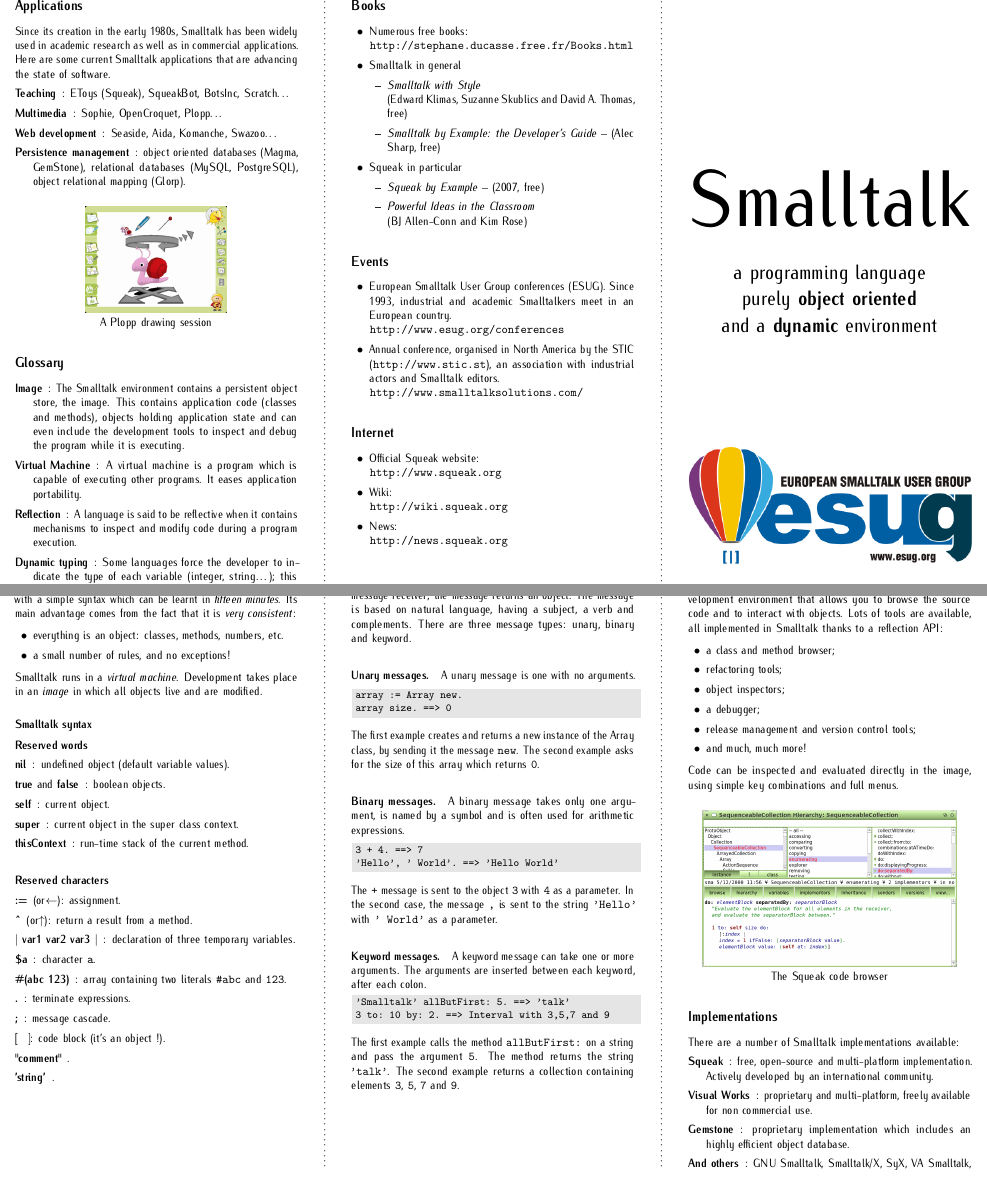
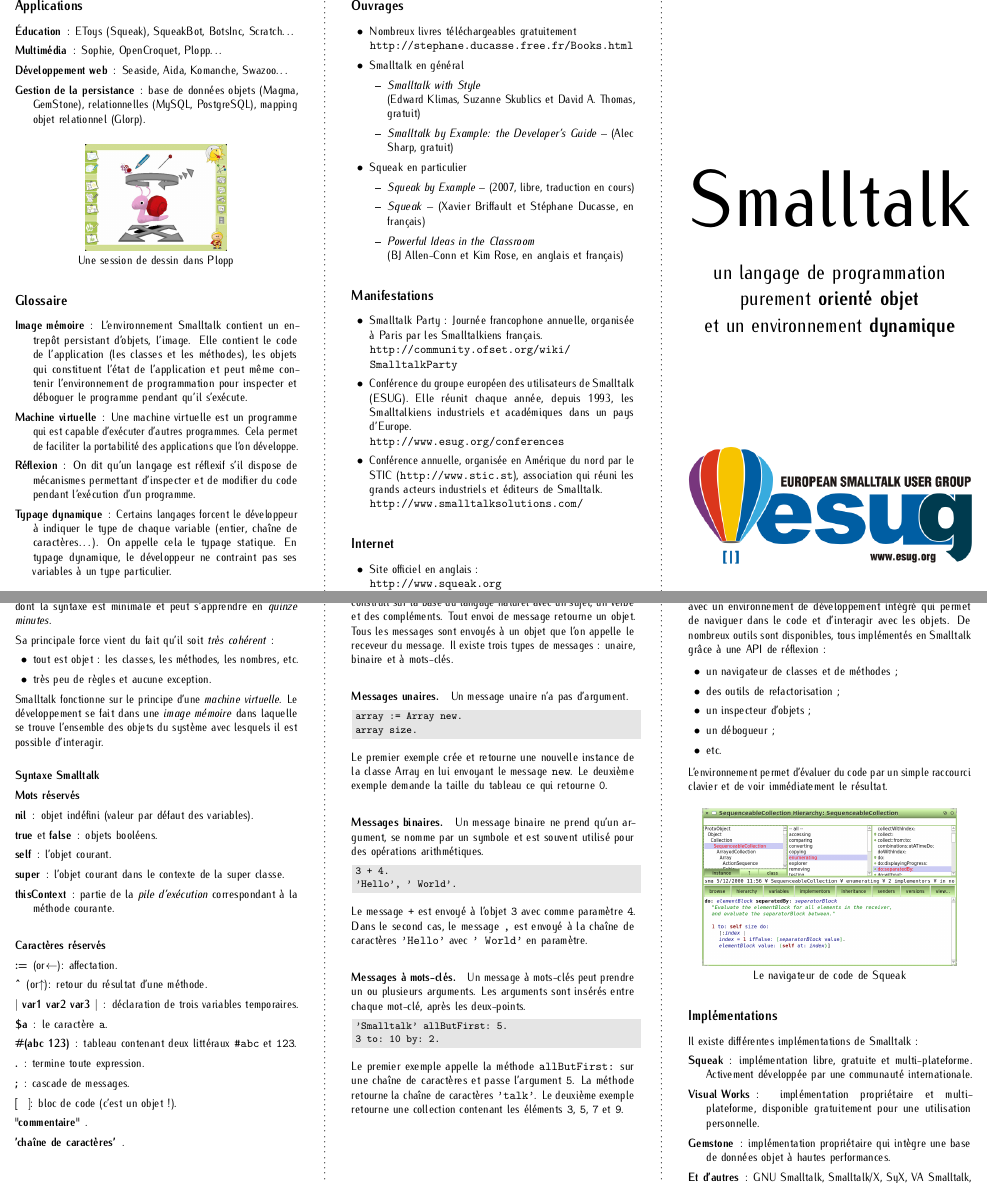
Before and after one commit to DamienCassou/SmalltalkFlyers, a LaTeX document (flyer.tex, which reads english.tex, french.tex): two parts of pages 1 and 2 of 2, joined at a grey line, cut so that both start at the same text. Compiled offline with pdfLaTeX.

Commit message:
- Removes ==> in the code as it confuses the reader.
git-svn-id: https://svn.squeak.org/Advertisement/flyers/smalltalk@46 c37776b8-6735-0410-831e-98cbf79b1075

```diff
--- a/english.tex
+++ b/english.tex
@@ -34,7 +34,7 @@
 \begin{displaycode}
 array := Array new.
 
-array size.             ==> 0
+array size.
 \end{displaycode}
 
 The first example creates and returns a new instance of the Array
@@ -47,9 +47,9 @@
   expressions.
 
 \begin{displaycode}
-3 + 4.                ==> 7
+3 + 4.
 
-'Hello', ' World'.    ==> 'Hello World'
+'Hello', ' World'.
 \end{displaycode}
 
 The \code{+} message is sent to the object \code{3} with \code{4} as a parameter. In the second case, the message \code{,} is sent to the string \code{'Hello'} with \code{' World'} as a parameter.}
@@ -60,9 +60,9 @@
   A keyword message can take one or more arguments. The arguments are inserted between each keyword, after each colon.
 
 \begin{displaycode}
-'Smalltalk' allButFirst: 5.    ==> 'talk'
+'Smalltalk' allButFirst: 5.
 
-3 to: 10 by: 2. ==> Interval with 3,5,7 and 9
+3 to: 10 by: 2.
 \end{displaycode}
 
 The first example calls the method \code{allButFirst:} on a string and
--- a/flyer.tex
+++ b/flyer.tex
@@ -20,7 +21,7 @@
 \input{language}
 
 % Change that to "english" if you want english text
-\input{english}
+\input{french}
 
 \makeatletter
 \newsavebox{\code@box}
--- a/french.tex
+++ b/french.tex
@@ -40,7 +40,7 @@
 \begin{displaycode}
 array := Array new.
 
-array size.             ==> 0
+array size.
 \end{displaycode}
 
 
@@ -54,9 +54,9 @@
 est souvent utilisé pour des opérations arithmétiques.
 
 \begin{displaycode}
-3 + 4.                ==> 7
+3 + 4.
 
-'Hello', ' World'.    ==> 'Hello World'
+'Hello', ' World'.
 \end{displaycode}
 
 Le message \code{+} est envoyé à l'objet \code{3} avec comme paramètre \code{4}. Dans le
@@ -71,9 +71,9 @@
 arguments sont insérés entre chaque mot-clé, après les deux-points.
 
 \begin{displaycode}
-'Smalltalk' allButFirst: 5.    ==> 'talk'
+'Smalltalk' allButFirst: 5.
 
-3 to: 10 by: 2. ==> Intervalle avec 3,5,7 et 9
+3 to: 10 by: 2.
 \end{displaycode}
 
 Le premier exemple appelle la méthode \code{allButFirst:} sur une chaîne de
```
Also changed, not shown: flyer.tex (1 more changed lines).
